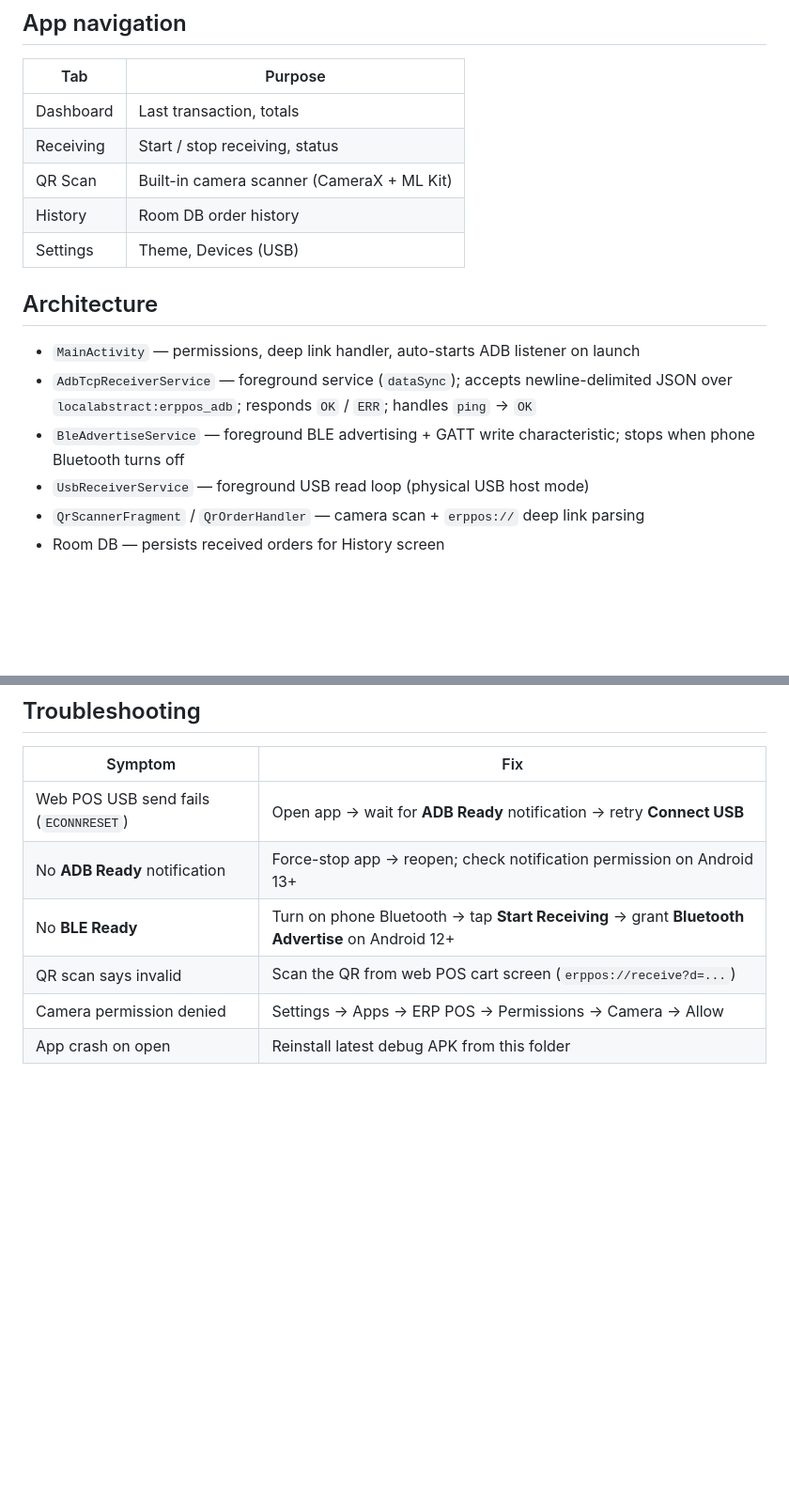
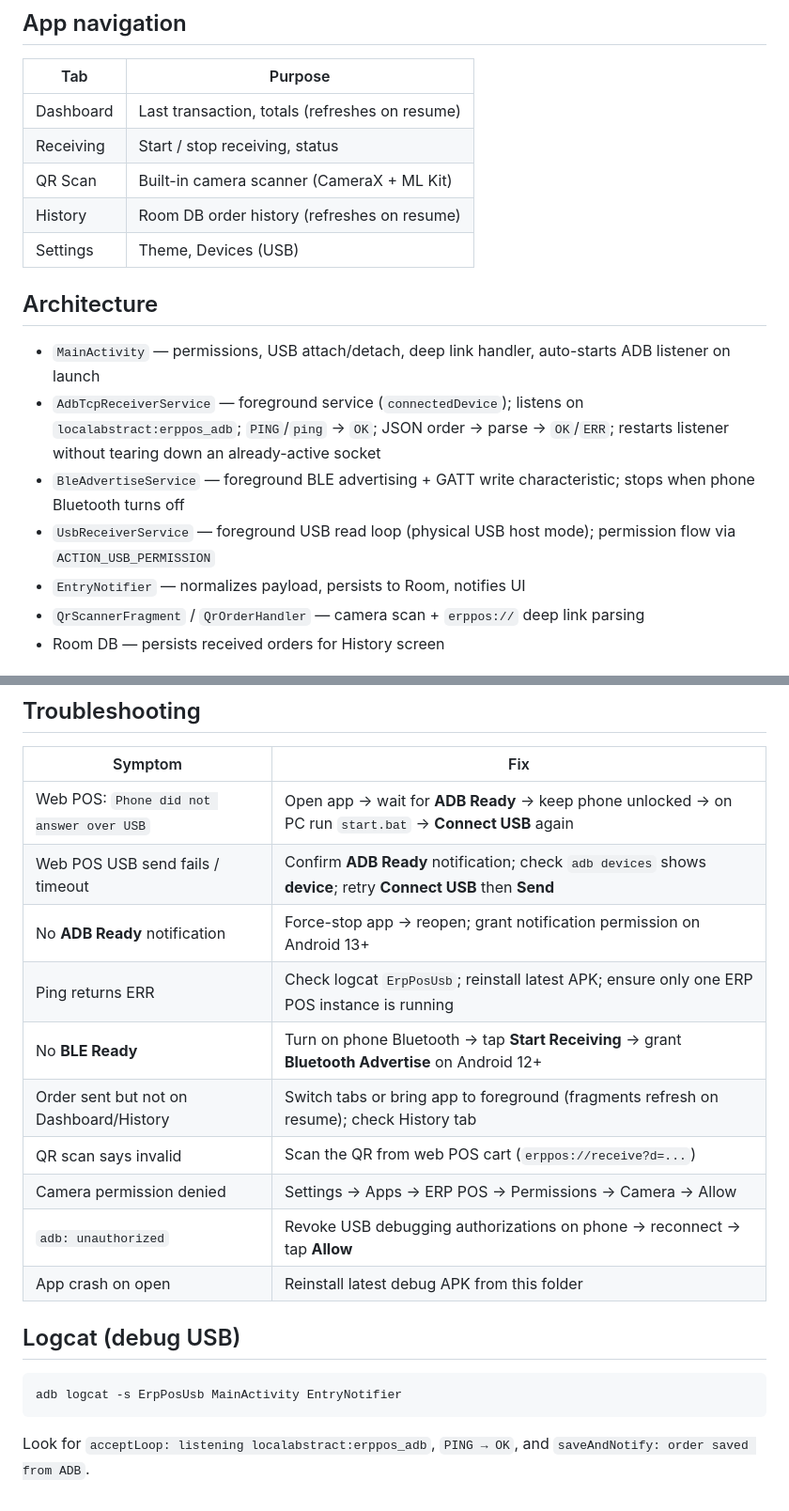
Before and after one commit to Munem333/Automobile-system, a Markdown page: erp-pos-android/README.md, 2 parts joined by grey strips. Shown at 94% size. GitHub-like rendering; blank space fills up the shorter version.

````diff
--- a/erp-pos-android/README.md
+++ b/erp-pos-android/README.md
@@ -55,18 +71,19 @@ erppos://receive?d=<base64url-encoded order JSON>
 
 | Tab | Purpose |
 |-----|---------|
-| Dashboard | Last transaction, totals |
+| Dashboard | Last transaction, totals (refreshes on resume) |
 | Receiving | Start / stop receiving, status |
 | QR Scan | Built-in camera scanner (CameraX + ML Kit) |
-| History | Room DB order history |
+| History | Room DB order history (refreshes on resume) |
 | Settings | Theme, Devices (USB) |
 
 ## Architecture
 
-- `MainActivity` — permissions, deep link handler, auto-starts ADB listener on launch
-- `AdbTcpReceiverService` — foreground service (`dataSync`); accepts newline-delimited JSON over `localabstract:erppos_adb`; responds `OK` / `ERR`; handles `ping` → `OK`
+- `MainActivity` — permissions, USB attach/detach, deep link handler, auto-starts ADB listener on launch
+- `AdbTcpReceiverService` — foreground service (`connectedDevice`); listens on `localabstract:erppos_adb`; `PING`/`ping` → `OK`; JSON order → parse → `OK`/`ERR`; restarts listener without tearing down an already-active socket
 - `BleAdvertiseService` — foreground BLE advertising + GATT write characteristic; stops when phone Bluetooth turns off
-- `UsbReceiverService` — foreground USB read loop (physical USB host mode)
+- `UsbReceiverService` — foreground USB read loop (physical USB host mode); permission flow via `ACTION_USB_PERMISSION`
+- `EntryNotifier` — normalizes payload, persists to Room, notifies UI
 - `QrScannerFragment` / `QrOrderHandler` — camera scan + `erppos://` deep link parsing
 - Room DB — persists received orders for History screen
 
@@ -79,9 +96,21 @@ erppos://receive?d=<base64url-encoded order JSON>
 
 | Symptom | Fix |
 |---------|-----|
-| Web POS USB send fails (`ECONNRESET`) | Open app → wait for **ADB Ready** notification → retry **Connect USB** |
-| No **ADB Ready** notification | Force-stop app → reopen; check notification permission on Android 13+ |
+| Web POS: `Phone did not answer over USB` | Open app → wait for **ADB Ready** → keep phone unlocked → on PC run `start.bat` → **Connect USB** again |
+| Web POS USB send fails / timeout | Confirm **ADB Ready** notification; check `adb devices` shows **device**; retry **Connect USB** then **Send** |
+| No **ADB Ready** notification | Force-stop app → reopen; grant notification permission on Android 13+ |
+| Ping returns ERR | Check logcat `ErpPosUsb`; reinstall latest APK; ensure only one ERP POS instance is running |
 | No **BLE Ready** | Turn on phone Bluetooth → tap **Start Receiving** → grant **Bluetooth Advertise** on Android 12+ |
-| QR scan says invalid | Scan the QR from web POS cart screen (`erppos://receive?d=...`) |
+| Order sent but not on Dashboard/History | Switch tabs or bring app to foreground (fragments refresh on resume); check History tab |
+| QR scan says invalid | Scan the QR from web POS cart (`erppos://receive?d=...`) |
 | Camera permission denied | Settings → Apps → ERP POS → Permissions → Camera → Allow |
+| `adb: unauthorized` | Revoke USB debugging authorizations on phone → reconnect → tap **Allow** |
 | App crash on open | Reinstall latest debug APK from this folder |
+
+## Logcat (debug USB)
+
+```bash
+adb logcat -s ErpPosUsb MainActivity EntryNotifier
+```
+
+Look for `acceptLoop: listening localabstract:erppos_adb`, `PING → OK`, and `saveAndNotify: order saved from ADB`.
````
Also changed, not shown: other parts of erp-pos-android/README.md (+17 -1 lines), erp-pos-web/README.md (+52 -18 lines).
